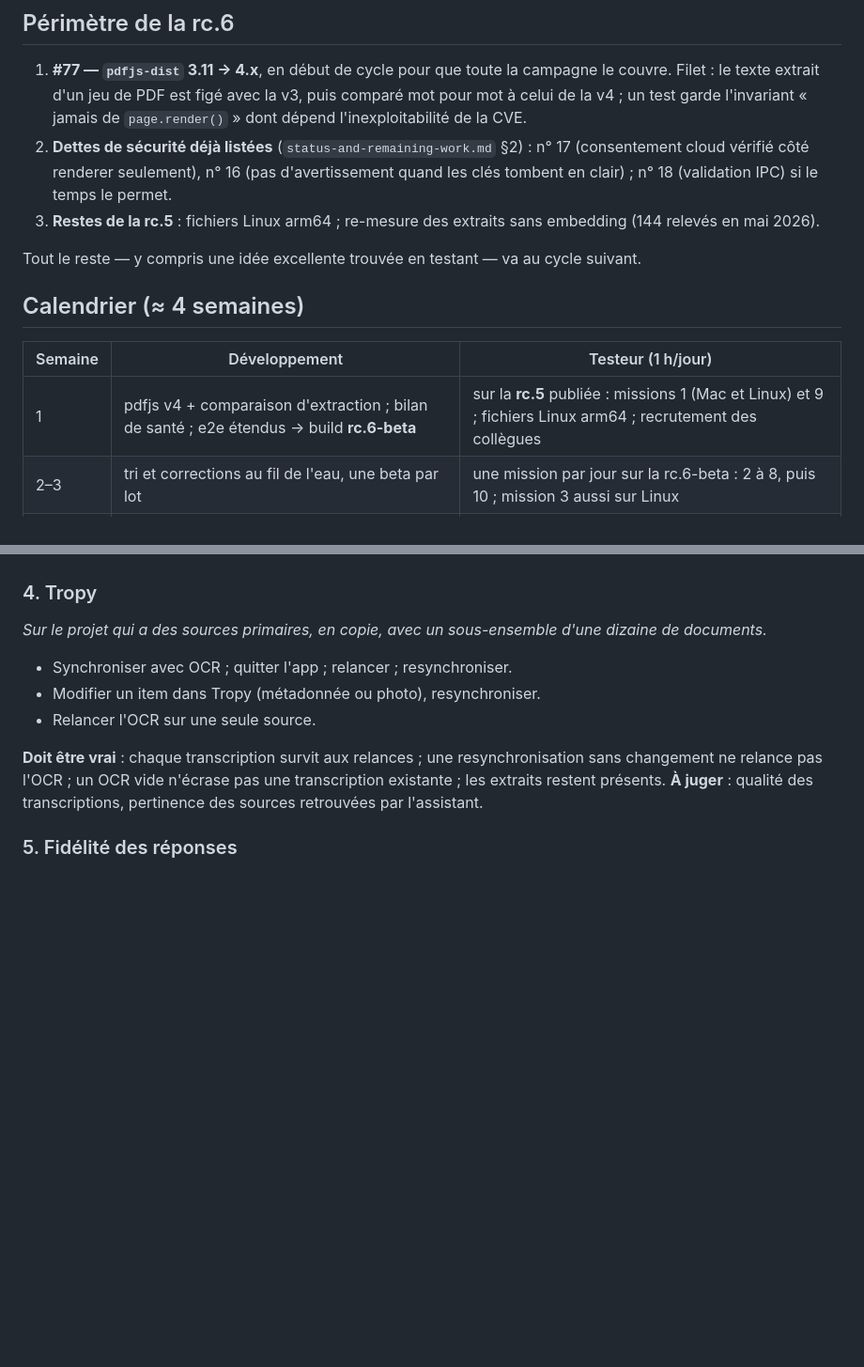
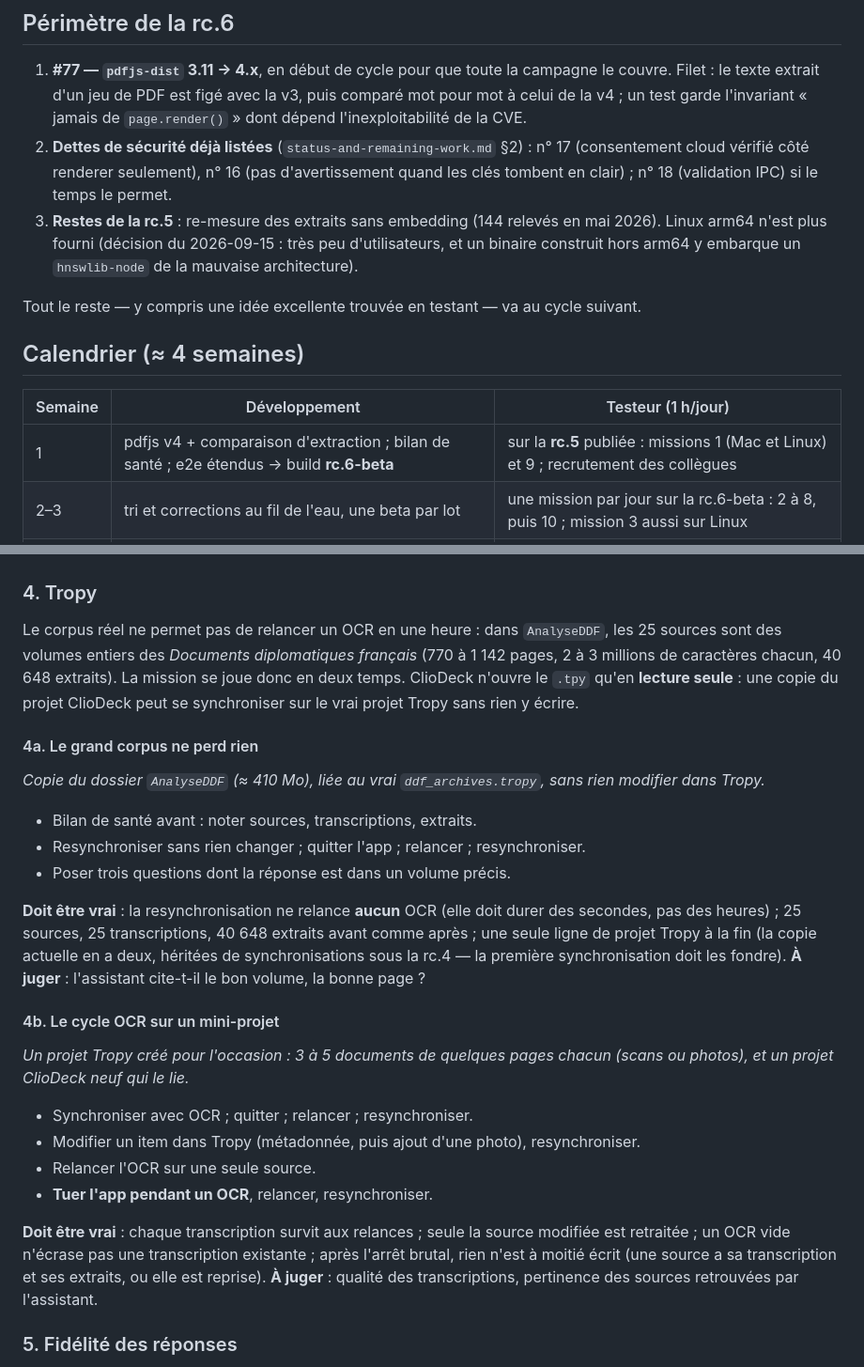
Before and after one commit to cliodeck/cliodeck-app, a Markdown page: docs/testing-rc6.md, 2 parts joined by grey strips. Shown at 94% size. GitHub-like rendering; blank space fills up the shorter version.

Commit message:
docs: plus de Linux arm64, et une mission Tropy jouable en une heure
Linux arm64 n'est plus fourni : très peu d'utilisateurs, et un binaire
construit hors arm64 y embarque un hnswlib-node de la mauvaise
architecture (constaté dans la rc.4). Le README cesse de l'annoncer.

La mission 4 visait « une dizaine de documents » du corpus réel, mais
la plus petite source d'AnalyseDDF est un volume de 770 pages : aucun
OCR n'y tient en une heure. Elle se scinde : 4a vérifie sur une copie
que le grand corpus ne perd rien à la resynchronisation (le .tpy
n'est ouvert qu'en lecture seule), 4b joue le cycle OCR complet, arrêt
brutal compris, sur un mini-projet Tropy.

Co-Authored-By: Claude Opus 5 (1M context) <noreply@anthropic.com>
Claude-Session: https://claude.ai/code/session_01PAyUJUXuV5w3HRpQQqvXLP

```diff
--- a/docs/testing-rc6.md
+++ b/docs/testing-rc6.md
@@ -30,8 +30,10 @@ défauts-là, et répartit le travail :
    n° 17 (consentement cloud vérifié côté renderer seulement), n° 16 (pas
    d'avertissement quand les clés tombent en clair) ; n° 18 (validation IPC) si
    le temps le permet.
-3. **Restes de la rc.5** : fichiers Linux arm64 ; re-mesure des extraits sans
-   embedding (144 relevés en mai 2026).
+3. **Restes de la rc.5** : re-mesure des extraits sans embedding (144 relevés
+   en mai 2026). Linux arm64 n'est plus fourni (décision du 2026-09-15 : très
+   peu d'utilisateurs, et un binaire construit hors arm64 y embarque un
+   `hnswlib-node` de la mauvaise architecture).
 
 Tout le reste — y compris une idée excellente trouvée en testant — va au
 cycle suivant.
@@ -40,7 +42,7 @@ cycle suivant.
 
 | Semaine | Développement | Testeur (1 h/jour) |
 |---|---|---|
-| 1 | pdfjs v4 + comparaison d'extraction ; bilan de santé ; e2e étendus → build **rc.6-beta** | sur la **rc.5** publiée : missions 1 (Mac et Linux) et 9 ; fichiers Linux arm64 ; recrutement des collègues |
+| 1 | pdfjs v4 + comparaison d'extraction ; bilan de santé ; e2e étendus → build **rc.6-beta** | sur la **rc.5** publiée : missions 1 (Mac et Linux) et 9 ; recrutement des collègues |
 | 2–3 | tri et corrections au fil de l'eau, une beta par lot | une mission par jour sur la rc.6-beta : 2 à 8, puis 10 ; mission 3 aussi sur Linux |
 | 4 | corrections finales, build candidat | repasse accélérée (≈ 20 min par mission) ; séances collègues |
 
@@ -139,16 +141,44 @@ d'un PDF difficile est-il lisible ?
 
 ### 4. Tropy
 
-*Sur le projet qui a des sources primaires, en copie, avec un sous-ensemble
-d'une dizaine de documents.*
+Le corpus réel ne permet pas de relancer un OCR en une heure : dans
+`AnalyseDDF`, les 25 sources sont des volumes entiers des *Documents
+diplomatiques français* (770 à 1 142 pages, 2 à 3 millions de caractères chacun,
+40 648 extraits). La mission se joue donc en deux temps. ClioDeck n'ouvre le
+`.tpy` qu'en **lecture seule** : une copie du projet ClioDeck peut se
+synchroniser sur le vrai projet Tropy sans rien y écrire.
 
-- Synchroniser avec OCR ; quitter l'app ; relancer ; resynchroniser.
-- Modifier un item dans Tropy (métadonnée ou photo), resynchroniser.
+#### 4a. Le grand corpus ne perd rien
+
+*Copie du dossier `AnalyseDDF` (≈ 410 Mo), liée au vrai `ddf_archives.tropy`,
+sans rien modifier dans Tropy.*
+
+- Bilan de santé avant : noter sources, transcriptions, extraits.
+- Resynchroniser sans rien changer ; quitter l'app ; relancer ; resynchroniser.
+- Poser trois questions dont la réponse est dans un volume précis.
+
+**Doit être vrai** : la resynchronisation ne relance **aucun** OCR (elle doit
+durer des secondes, pas des heures) ; 25 sources, 25 transcriptions, 40 648
+extraits avant comme après ; une seule ligne de projet Tropy à la fin (la
+copie actuelle en a deux, héritées de synchronisations sous la rc.4 — la
+première synchronisation doit les fondre).
+**À juger** : l'assistant cite-t-il le bon volume, la bonne page ?
+
+#### 4b. Le cycle OCR sur un mini-projet
+
+*Un projet Tropy créé pour l'occasion : 3 à 5 documents de quelques pages
+chacun (scans ou photos), et un projet ClioDeck neuf qui le lie.*
+
+- Synchroniser avec OCR ; quitter ; relancer ; resynchroniser.
+- Modifier un item dans Tropy (métadonnée, puis ajout d'une photo),
+  resynchroniser.
 - Relancer l'OCR sur une seule source.
+- **Tuer l'app pendant un OCR**, relancer, resynchroniser.
 
-**Doit être vrai** : chaque transcription survit aux relances ; une
-resynchronisation sans changement ne relance pas l'OCR ; un OCR vide n'écrase
-pas une transcription existante ; les extraits restent présents.
+**Doit être vrai** : chaque transcription survit aux relances ; seule la source
+modifiée est retraitée ; un OCR vide n'écrase pas une transcription existante ;
+après l'arrêt brutal, rien n'est à moitié écrit (une source a sa transcription
+et ses extraits, ou elle est reprise).
 **À juger** : qualité des transcriptions, pertinence des sources retrouvées
 par l'assistant.
 
```
Also changed, not shown: README.md (+1 -1 lines).
